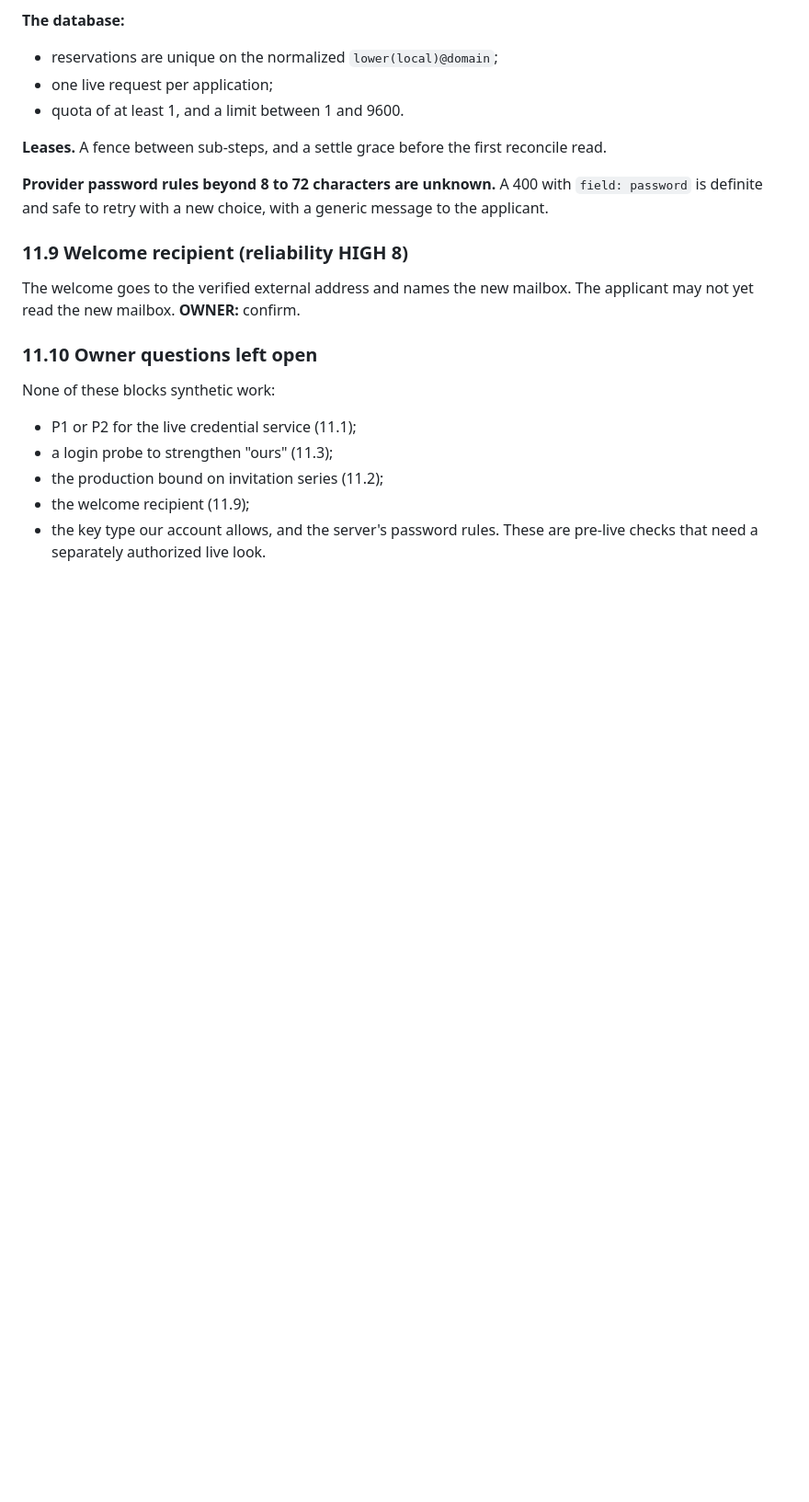
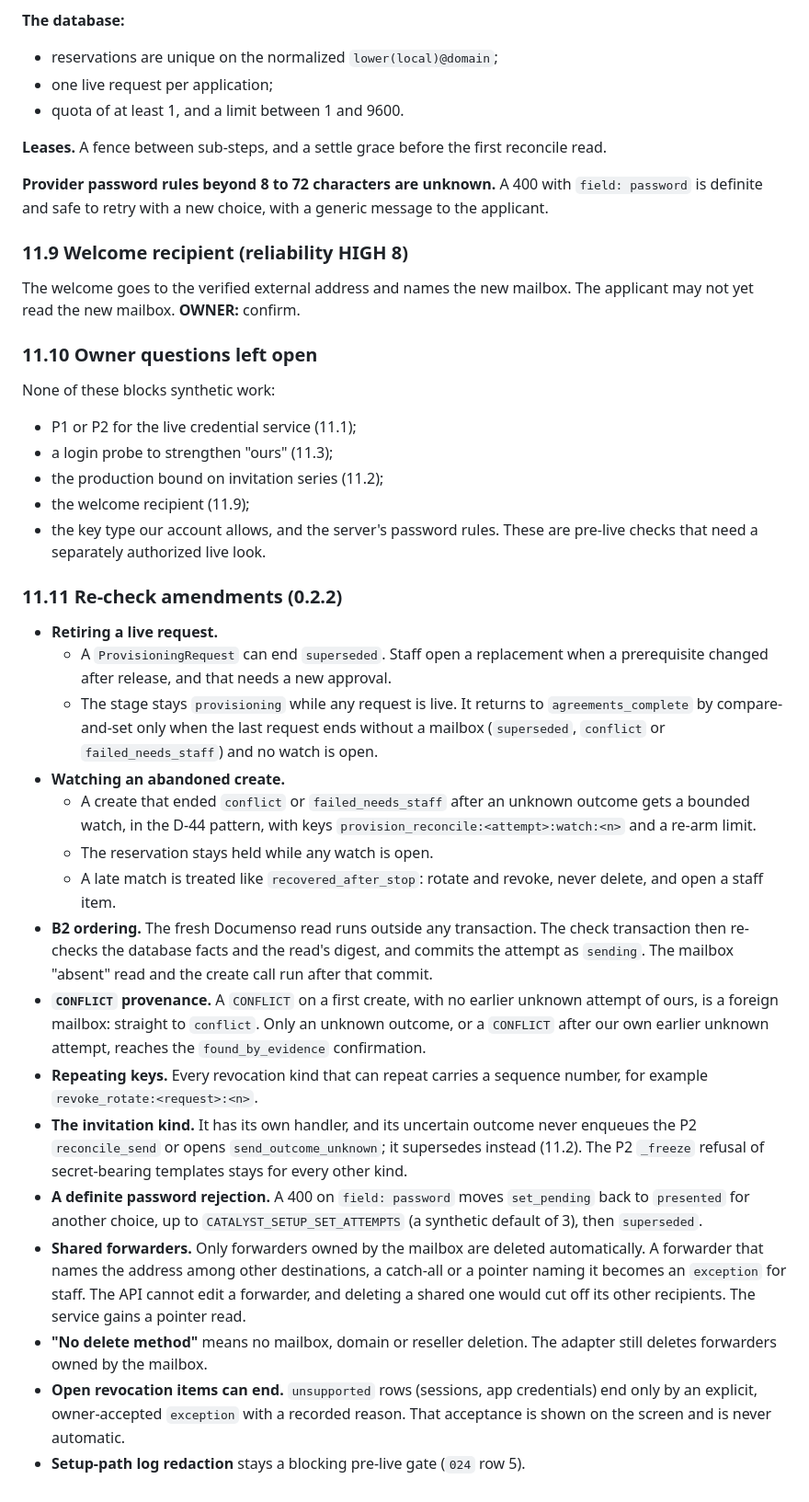
Before and after one commit to intent-solutions-io/catalyst-onboarding-v2, a Markdown page: 000-docs/023-AT-DSGN-p5-provisioning-specification.md, the part around one of its changes. Shown at 92% size. Drawn GitHub-style; blank space fills up the shorter version.

Commit message:
docs(p5): settle the re-check items in 023 0.2.2 before 5B.1
What: section 11.11 adds:
- a superseded request state, and the stage path back from provisioning;
- a bounded watch for an abandoned create, with the reservation held while it is open;
- explicit B2 ordering;
- CONFLICT provenance;
- sequence numbers on repeating revocation keys;
- an invitation kind that never enqueues reconcile_send;
- a definite-rejection path for password set;
- shared forwarders, catch-all and pointers as staff exceptions;
- the delete-method wording, and an owner-accepted end for unsupported revocation;
- log redaction kept as a pre-live gate.

Why: the security and reliability re-checks of 0.2.1 were MERGEABLE with these amendments requested.

How verified: check-docs clean.

```diff
--- a/000-docs/023-AT-DSGN-p5-provisioning-specification.md
+++ b/000-docs/023-AT-DSGN-p5-provisioning-specification.md
@@ -425,3 +425,39 @@ None of these blocks synthetic work:
 - the welcome recipient (11.9);
 - the key type our account allows, and the server's password rules. These are pre-live checks that need a separately
   authorized live look.
+
+### 11.11 Re-check amendments (0.2.2)
+
+- **Retiring a live request.**
+  - A `ProvisioningRequest` can end `superseded`. Staff open a replacement when a prerequisite changed after release,
+    and that needs a new approval.
+  - The stage stays `provisioning` while any request is live. It returns to `agreements_complete` by compare-and-set
+    only when the last request ends without a mailbox (`superseded`, `conflict` or `failed_needs_staff`) and no watch
+    is open.
+- **Watching an abandoned create.**
+  - A create that ended `conflict` or `failed_needs_staff` after an unknown outcome gets a bounded watch, in the D-44
+    pattern, with keys `provision_reconcile:<attempt>:watch:<n>` and a re-arm limit.
+  - The reservation stays held while any watch is open.
+  - A late match is treated like `recovered_after_stop`: rotate and revoke, never delete, and open a staff item.
+- **B2 ordering.** The fresh Documenso read runs outside any transaction. The check transaction then re-checks the
+  database facts and the read's digest, and commits the attempt as `sending`. The mailbox "absent" read and the
+  create call run after that commit.
+- **`CONFLICT` provenance.** A `CONFLICT` on a first create, with no earlier unknown attempt of ours, is a foreign
+  mailbox: straight to `conflict`. Only an unknown outcome, or a `CONFLICT` after our own earlier unknown attempt,
+  reaches the `found_by_evidence` confirmation.
+- **Repeating keys.** Every revocation kind that can repeat carries a sequence number, for example
+  `revoke_rotate:<request>:<n>`.
+- **The invitation kind.** It has its own handler, and its uncertain outcome never enqueues the P2 `reconcile_send`
+  or opens `send_outcome_unknown`; it supersedes instead (11.2). The P2 `_freeze` refusal of secret-bearing
+  templates stays for every other kind.
+- **A definite password rejection.** A 400 on `field: password` moves `set_pending` back to `presented` for another
+  choice, up to `CATALYST_SETUP_SET_ATTEMPTS` (a synthetic default of 3), then `superseded`.
+- **Shared forwarders.** Only forwarders owned by the mailbox are deleted automatically. A forwarder that names the
+  address among other destinations, a catch-all or a pointer naming it becomes an `exception` for staff. The API
+  cannot edit a forwarder, and deleting a shared one would cut off its other recipients. The service gains a
+  pointer read.
+- **"No delete method"** means no mailbox, domain or reseller deletion. The adapter still deletes forwarders owned by
+  the mailbox.
+- **Open revocation items can end.** `unsupported` rows (sessions, app credentials) end only by an explicit,
+  owner-accepted `exception` with a recorded reason. That acceptance is shown on the screen and is never automatic.
+- **Setup-path log redaction** stays a blocking pre-live gate (`024` row 5).
```
Also changed, not shown: other parts of 000-docs/023-AT-DSGN-p5-provisioning-specification.md (+1 -1 lines).
